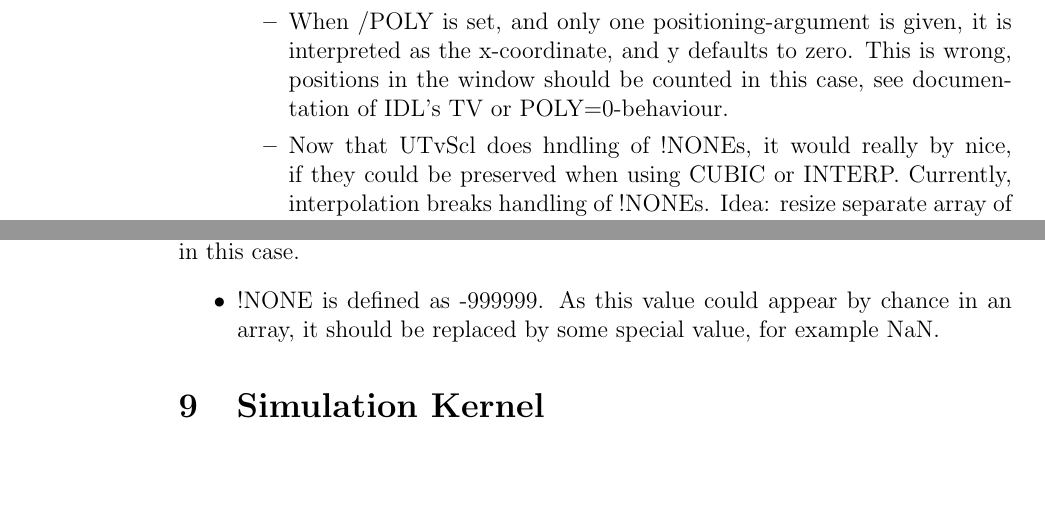
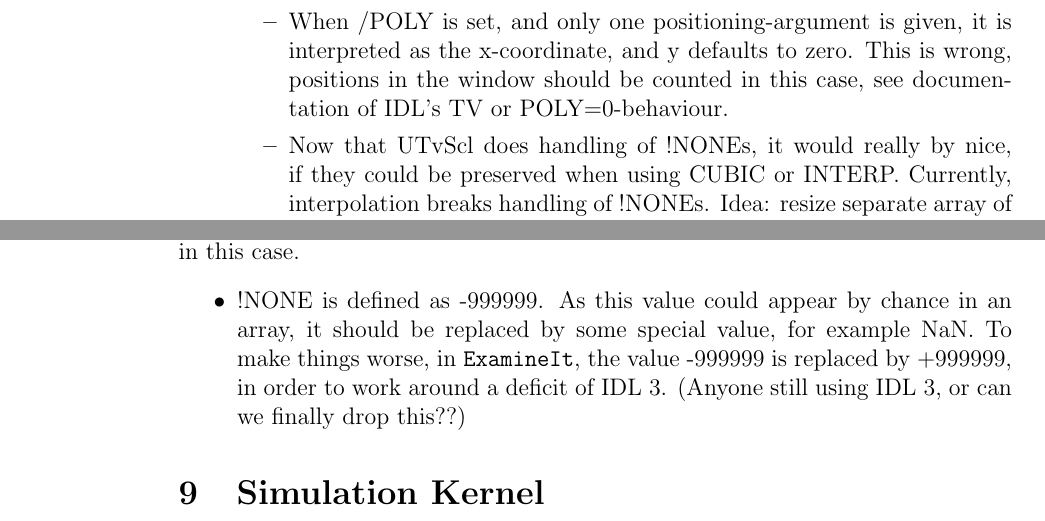
Before and after one commit to BackupTheBerlios/nase-svn, a LaTeX document (doc/trunk/workshop/todo.tex): two parts of pages 2 and 4 of 6, joined at a grey line, cut so that both start at the same text, the shorter picture padded with empty space. Compiled offline with pdfLaTeX; the source files are stored in an older character set and shown here as Unicode.

Commit message:
added note on NONE-handling on ExamineIt.

```diff
--- a/doc/trunk/workshop/todo.tex
+++ b/doc/trunk/workshop/todo.tex
@@ -132,7 +132,7 @@ Rüdiger\\[2cm]
         it is interpreted as the x-coordinate, and y defaults to zero.
         This is wrong, positions in the window should be counted in this
         case, see documentation of IDL's TV or POLY=0-behaviour.
-      \item Now that UTvScl does hndling of !NONEs, it would really by
+      \item Now that UTvScl does handling of !NONEs, it would really by
         nice, if they could be preserved when using CUBIC or INTERP.
         Currently, interpolation breaks handling of !NONEs. Idea: resize
         separate array of nones, and imprint it on the result. Or: Use
@@ -206,7 +206,10 @@ compatibility need not be maintained in this case.
 \begin{itemize}
   \item !NONE is defined as -999999. As this value could appear by
     chance in an array, it should be replaced by some special value,
-    for example NaN.
+    for example NaN. To make things worse, in \texttt{ExamineIt}, the
+    value -999999 is replaced by +999999, in order to work around a
+    deficit of IDL~3. (Anyone still using IDL~3, or can we finally drop
+    this??)
 \end{itemize}
 
 
```
